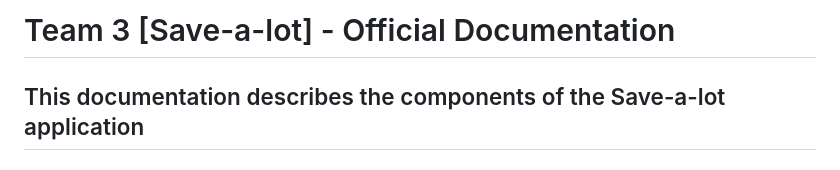
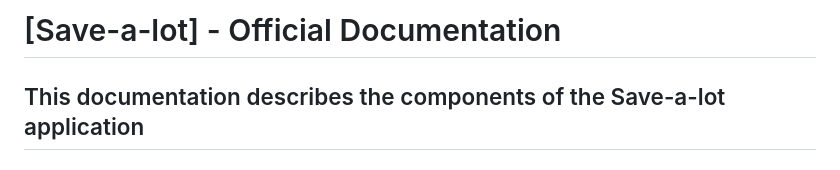
Before and after one commit to bill071194/savealot, a Markdown page: README.md, the part around the change. Drawn GitHub-style.

```diff
--- a/README.md
+++ b/README.md
@@ -1,4 +1,4 @@
-# Team 3 [Save-a-lot] - Official Documentation
+# [Save-a-lot] - Official Documentation
 
 ## This documentation describes the components of the Save-a-lot application
 
```
